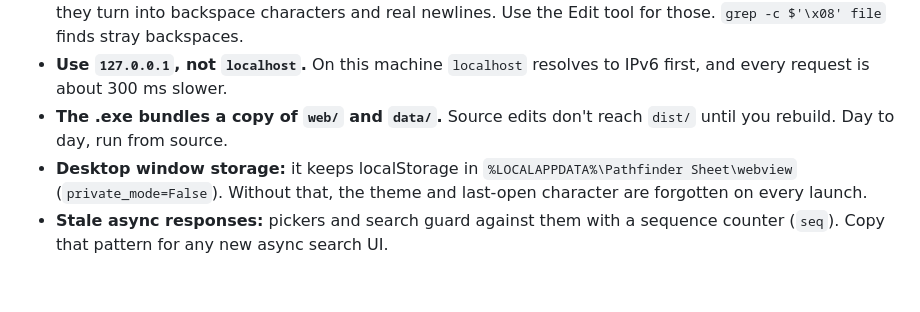
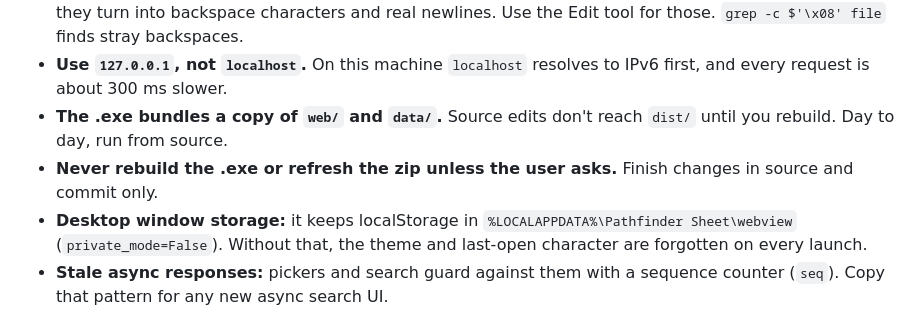
Before and after one commit to laurmoe7/cookies-sheets, a Markdown page: CLAUDE.md, the part around the change. Drawn GitHub-style; blank space fills up the shorter version.

Commit message:
Note: only rebuild the exe when asked
Co-Authored-By: Claude Sonnet 5.5 <noreply@anthropic.com>

```diff
--- a/CLAUDE.md
+++ b/CLAUDE.md
@@ -68,6 +68,7 @@ Node.js is installed at `C:\Program Files\nodejs`. A shell started before it was
 - **Escaping in shell edit scripts:** don't write JS containing `\b` or `\n` through Python heredoc scripts; they turn into backspace characters and real newlines. Use the Edit tool for those. `grep -c $'\x08' file` finds stray backspaces.
 - **Use `127.0.0.1`, not `localhost`.** On this machine `localhost` resolves to IPv6 first, and every request is about 300 ms slower.
 - **The .exe bundles a copy of `web/` and `data/`.** Source edits don't reach `dist/` until you rebuild. Day to day, run from source.
+- **Never rebuild the .exe or refresh the zip unless the user asks.** Finish changes in source and commit only.
 - **Desktop window storage:** it keeps localStorage in `%LOCALAPPDATA%\Pathfinder Sheet\webview` (`private_mode=False`). Without that, the theme and last-open character are forgotten on every launch.
 - **Stale async responses:** pickers and search guard against them with a sequence counter (`seq`). Copy that pattern for any new async search UI.
 - **Class progression comes from parsed PSRD tables in `data/classes.json`.**
```
